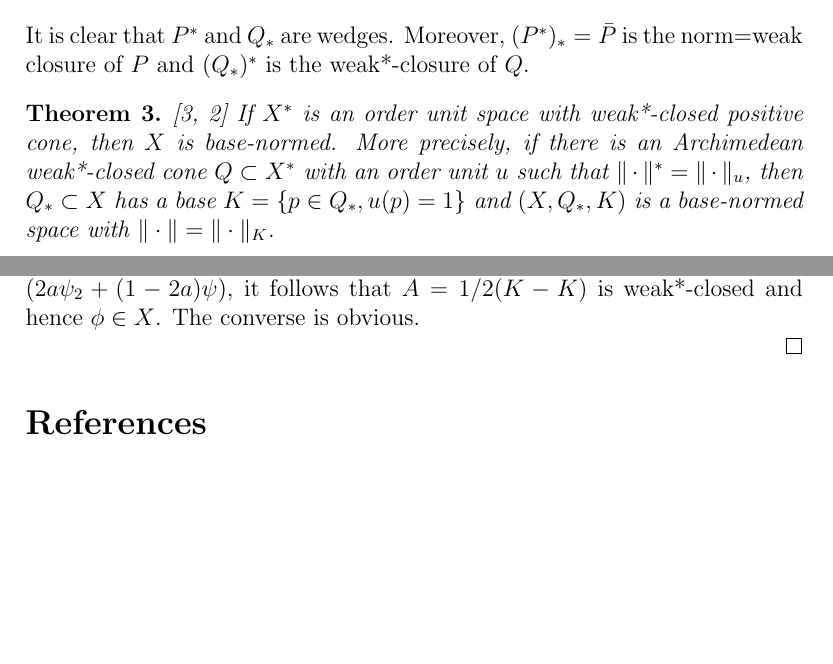
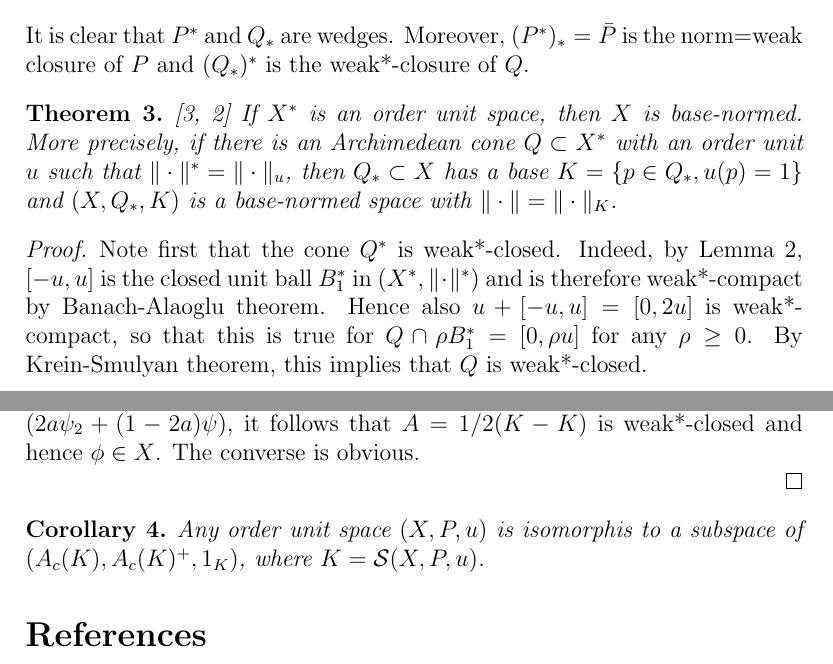
Before and after one commit to gjenca/state_effect, a LaTeX document (ovs.tex): two parts of pages 12 and 14 of 14, joined at a grey line, cut so that both start at the same text, the shorter picture padded with empty space. Compiled offline with pdfLaTeX.

Commit message:
doplnene ovs

```diff
--- a/ovs.tex
+++ b/ovs.tex
@@ -490,14 +490,17 @@ Q_*:=\{x\in X,\ q(x)\ge 0,\ \forall q\in Q\}= Q'\cap X.
 \]
 It is clear that $P^*$ and $Q_*$ are wedges. Moreover, $(P^*)_*=\bar P$ is the norm=weak closure of $P$  and $(Q_*)^*$ is the weak*-closure of $Q$.
 
-\begin{thm}\cite{ellis, asell} If $X^*$ is an order unit space with weak*-closed positive cone, then $X$ is base-normed. More precisely,
-if there is an Archimedean weak*-closed cone $Q\subset X^*$ with an order unit $u$  such that $\|\cdot\|^*=\|\cdot\|_u$,
+\begin{thm}\cite{ellis, asell} If $X^*$ is an order unit space, then $X$ is base-normed. More precisely,
+if there is an Archimedean cone $Q\subset X^*$ with an order unit $u$  such that $\|\cdot\|^*=\|\cdot\|_u$,
  then  $Q_*\subset X$ has a base $K=\{p\in Q_*, u(p)=1\}$ and $(X,Q_*,K)$ is a base-normed
 space with $\|\cdot\|=\|\cdot\|_K$.
 
 \end{thm}
 
 \begin{proof}
+Note first that the cone $Q^*$ is weak*-closed. Indeed, by Lemma \ref{lemma:archimedean}, $[-u,u]$ is the closed unit ball $B^*_1$ in $(X^*,\|\cdot\|^*)$ and is therefore weak*-compact by Banach-Alaoglu theorem. Hence also $u+[-u,u]=[0,2u]$ is weak*-compact, so that
+this is true for $Q\cap \rho B_1^*= [0,\rho u]$ for any $\rho\ge 0$. By Krein-Smulyan theorem, this implies that $Q$ is weak*-closed.
+
 Let $p\in Q_*$ be such that $u(p)=0$, then for any $\varphi\in Q$,
 \[
 0\le \varphi(p)\le \|\varphi\|_uu(p)=0.
@@ -553,6 +556,9 @@ being weak*-closed. Clearly, $\varphi\in A$ iff $\varphi=a(\psi_1-\psi_2)$, with
 
 \end{proof}
 
+\begin{coro} Any order unit space $(X,P,u)$ is isomorphis to a subspace of $(A_c(K), A_c(K)^+,1_K)$, where $K=\mathcal S(X,P,u)$.
+
+\end{coro}
 
 
 %\subsection{Categories of ordered vector spaces}
```
Also changed, not shown: ovs.tex (6 more changed lines).
